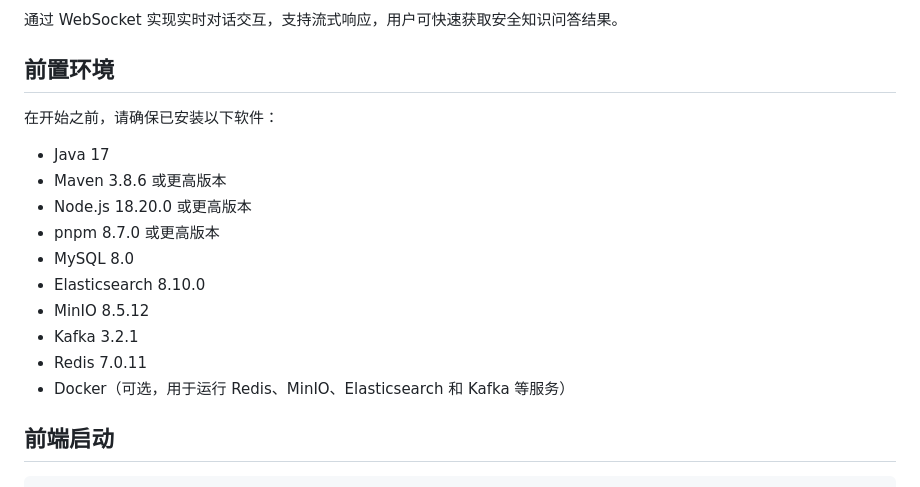
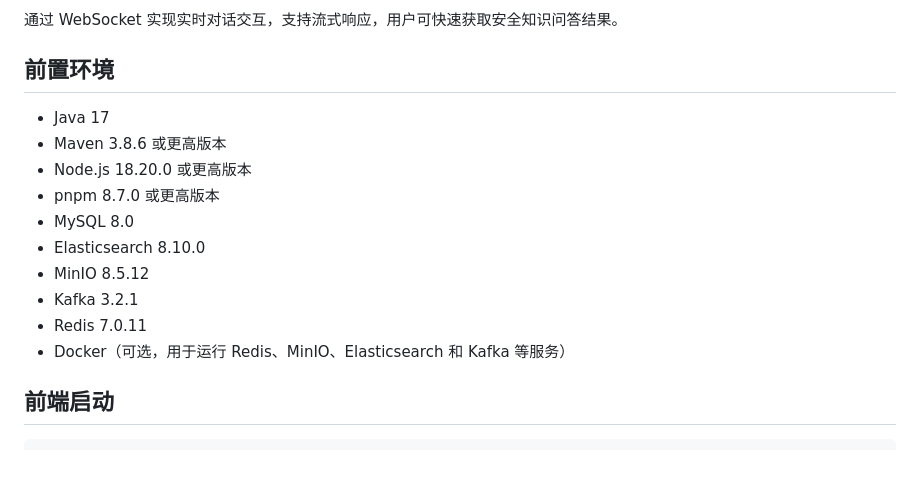
Before and after one commit to kongkkongtx/Miner-Cap, a Markdown page: README.md, the part around the change. Rendered like a GitHub page; blank space fills up the shorter version.

Commit message:
Update prerequisites in README.md
Removed unnecessary text from the prerequisites section.

```diff
--- a/README.md
+++ b/README.md
@@ -72,9 +72,6 @@ frontend/
 通过 WebSocket 实现实时对话交互，支持流式响应，用户可快速获取安全知识问答结果。
 
 ## 前置环境
-
-在开始之前，请确保已安装以下软件：
-
 - Java 17
 - Maven 3.8.6 或更高版本
 - Node.js 18.20.0 或更高版本
@@ -85,7 +82,6 @@ frontend/
 - Kafka 3.2.1
 - Redis 7.0.11
 - Docker（可选，用于运行 Redis、MinIO、Elasticsearch 和 Kafka 等服务）
-
 
 ## 前端启动
 
```
